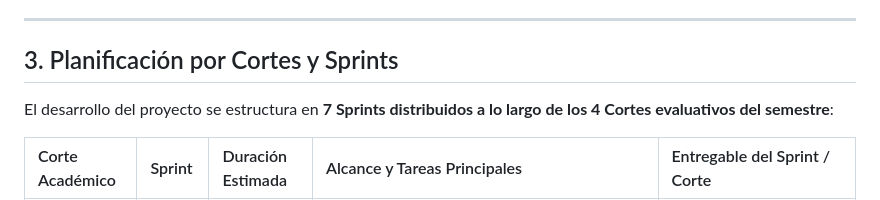
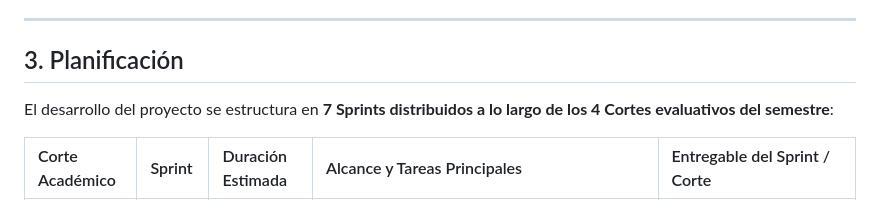
Before and after one commit to Dreathward/sistema-de-aprendizaje-en-linea, a Markdown page: docs/04-modelo-desarrollo.md, the part around the change. Rendered like a GitHub page.

Commit message:
Update section title and content structure
Renamed section from 'Planificación por Cortes y Sprints' to 'Planificación' and updated related content.

```diff
--- a/docs/04-modelo-desarrollo.md
+++ b/docs/04-modelo-desarrollo.md
@@ -34,7 +34,7 @@ El framework Scrum se adapta para alinear el ritmo de trabajo interno con la est
 
 ---
 
-## 3. Planificación por Cortes y Sprints
+## 3. Planificación
 
 El desarrollo del proyecto se estructura en **7 Sprints distribuidos a lo largo de los 4 Cortes evaluativos del semestre**:
 
```
